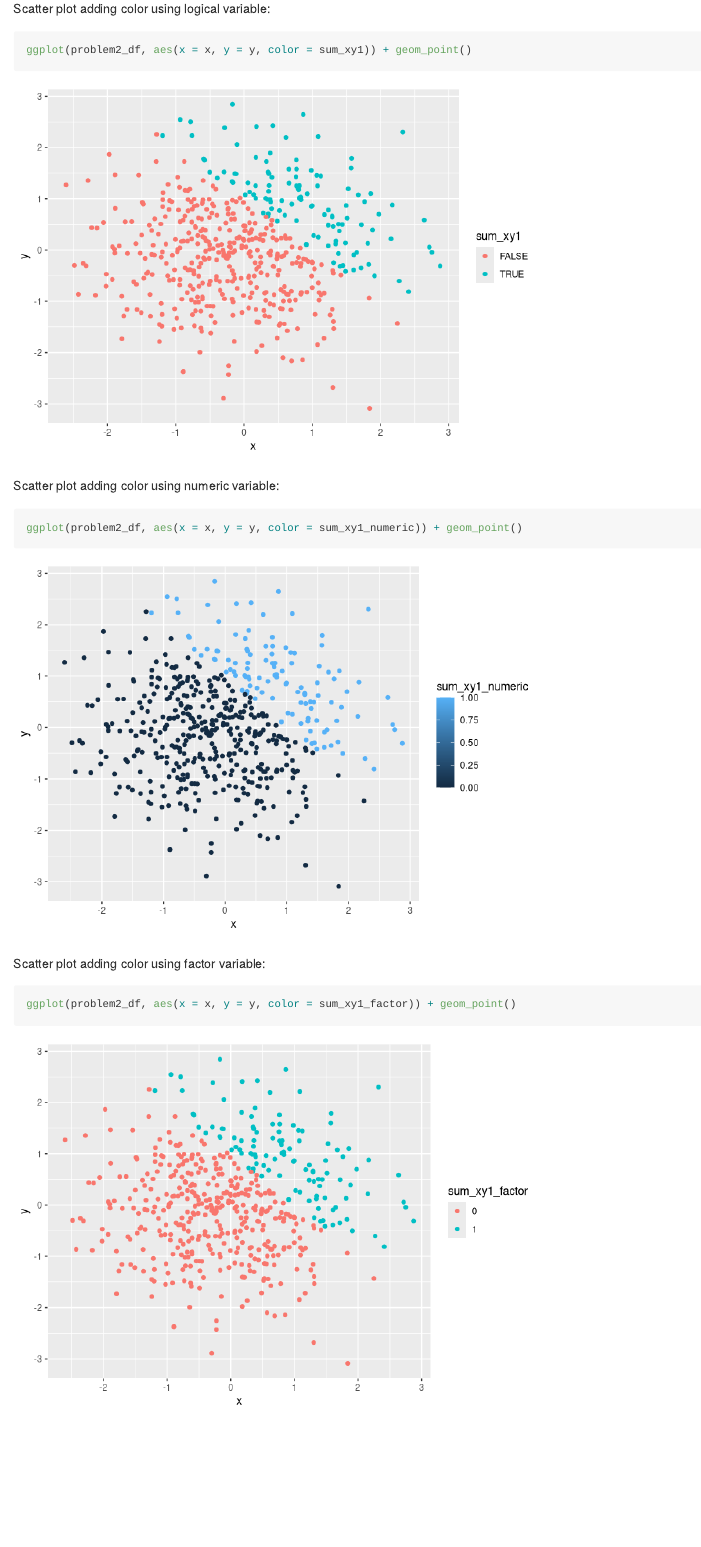
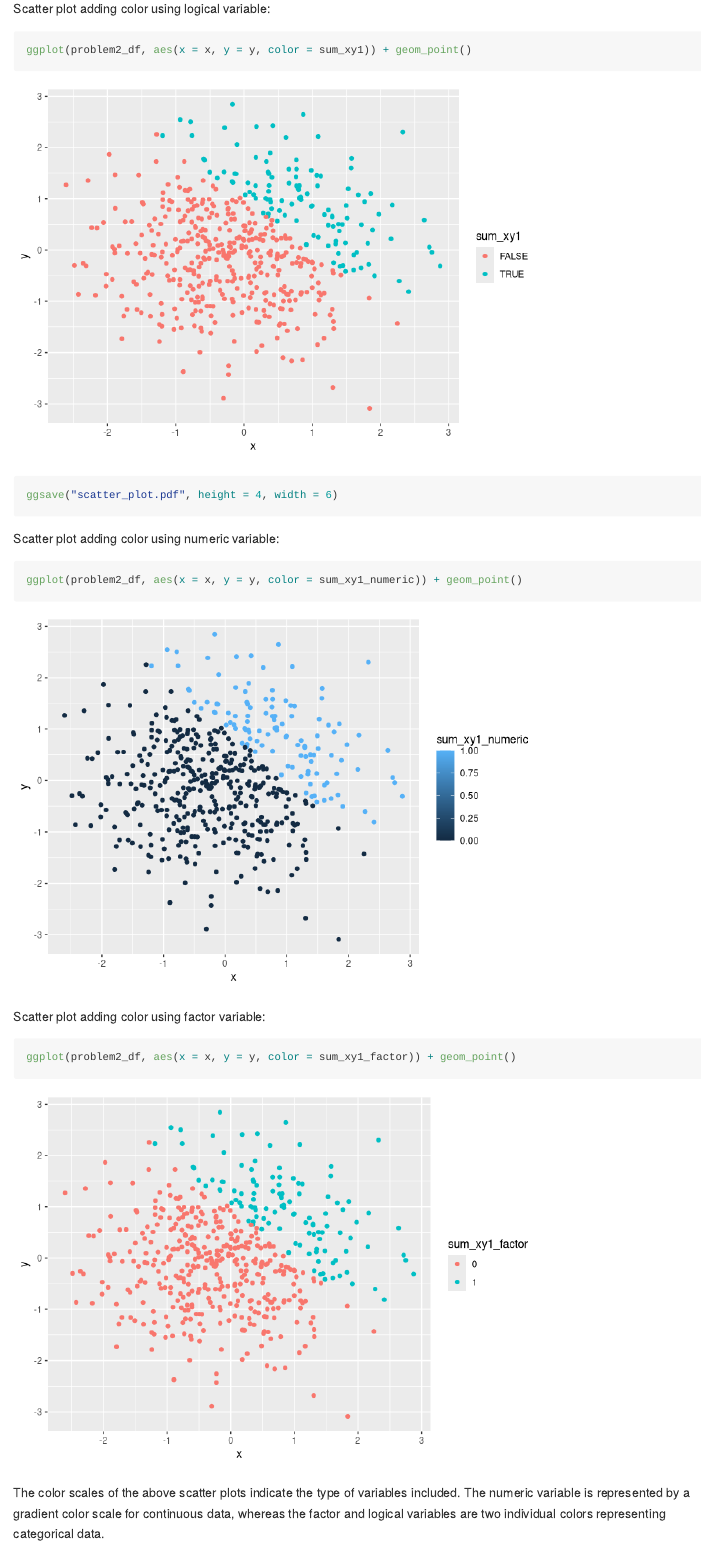
Before and after one commit to jc4166/p8105_hw1_jc4166, an R Markdown document (p8105_hw1_jc4166.Rmd): the page in a window 1100 px wide, from 1860 px down. Rendered offline with R 4.5, knitr and Pandoc, with nearby package versions; code that draws random numbers runs with fixed seeds of ours.

Commit message:
saved scatter plot

````diff
--- a/p8105_hw1_jc4166.Rmd
+++ b/p8105_hw1_jc4166.Rmd
@@ -91,6 +91,7 @@ problem2_df = tibble(
 Scatter plot adding color using logical variable:
 ```{r yx_scatter1}
 ggplot(problem2_df, aes(x = x, y = y, color = sum_xy1)) + geom_point()
+ggsave("scatter_plot.pdf", height = 4, width = 6)
 ```
 
 Scatter plot adding color using numeric variable:
@@ -102,3 +103,5 @@ Scatter plot adding color using factor variable:
 ```{r yx_scatter3}
 ggplot(problem2_df, aes(x = x, y = y, color = sum_xy1_factor)) + geom_point()
 ```
+
+The color scales of the above scatter plots indicate the type of variables included. The numeric variable is represented by a gradient color scale for continuous data, whereas the factor and logical variables are two individual colors representing categorical data.
````
Also changed, not shown: p8105_hw1_jc4166.md, p8105_hw1_jc4166_files/figure-gfm/yx_scatter1-1.png, p8105_hw1_jc4166_files/figure-gfm/yx_scatter2-1.png, p8105_hw1_jc4166_files/figure-gfm/yx_scatter3-1.png, scatter_plot.pdf (added).
